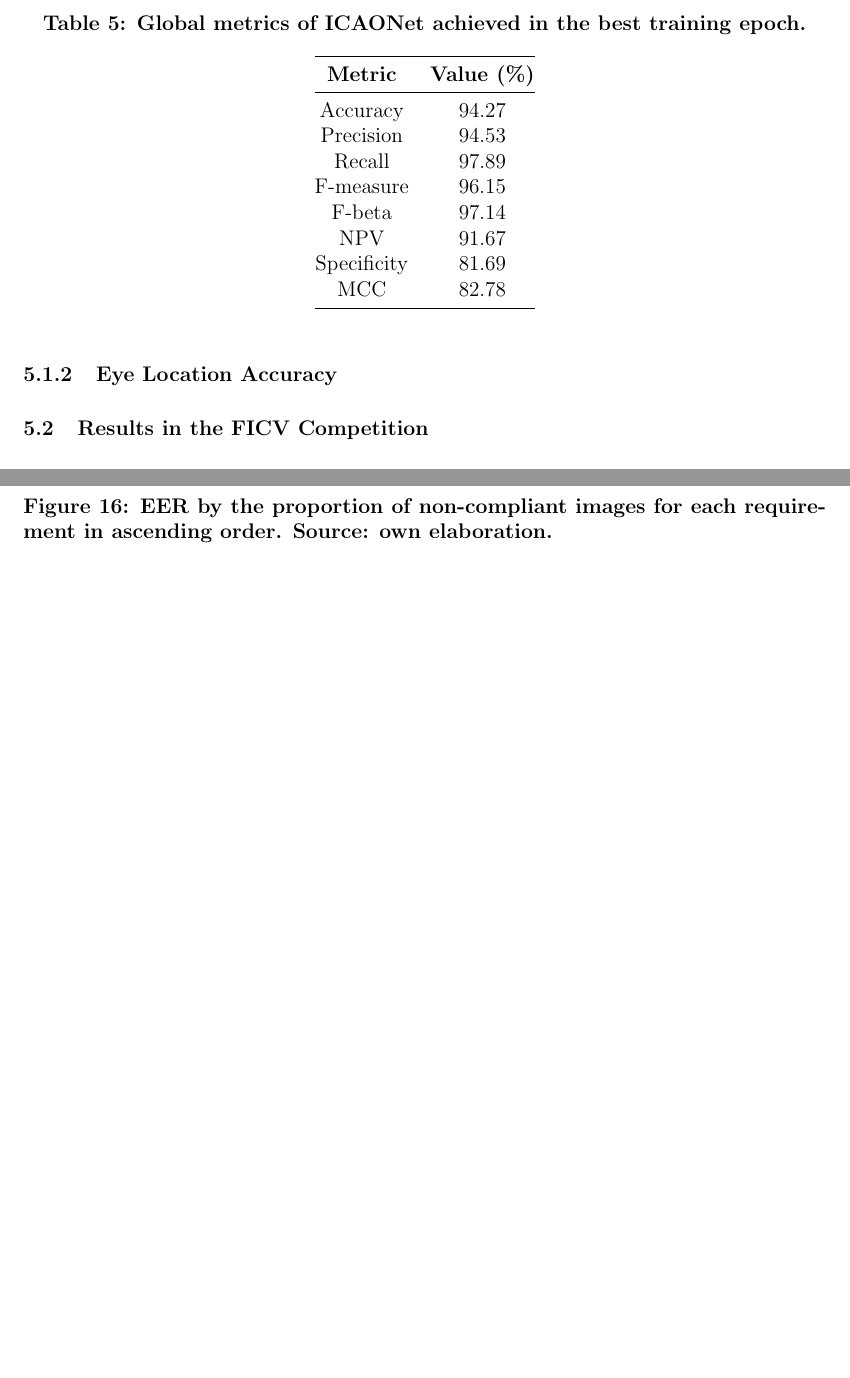
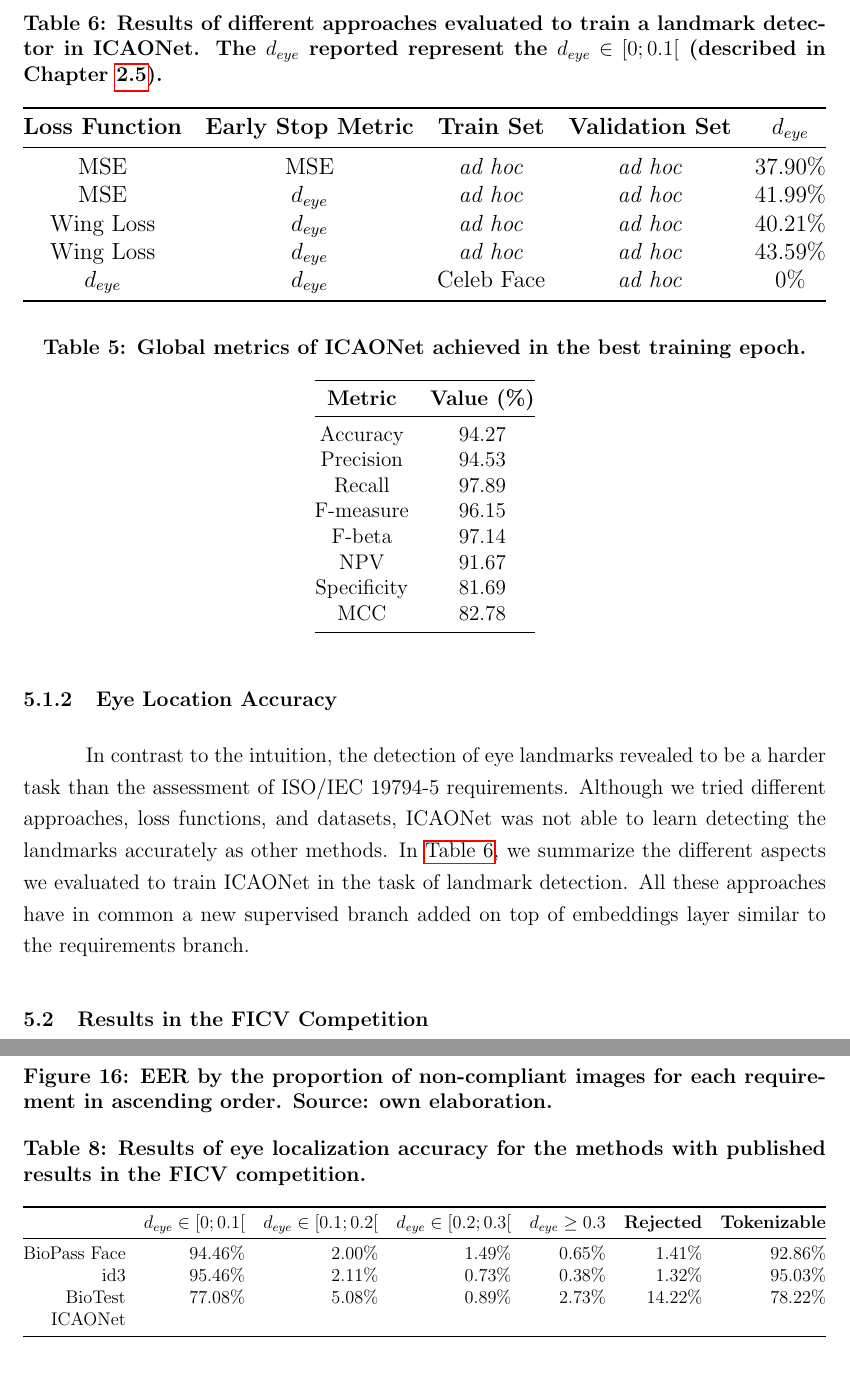
Before and after one commit to arnaldog12/phd-thesis, a LaTeX thesis (main.tex, which reads 5_results.tex, tables/table_comp_eyes.tex, tables/table_eyes.tex): two parts of pages 67 and 71 of 87, joined at a grey line, cut at the place of the change, the shorter picture padded with empty space. Compiled offline with pdfLaTeX.

Commit message:
add results table for eye locatization accuracy and minor texts

```diff
--- a/5_results.tex
+++ b/5_results.tex
@@ -25,6 +27,10 @@ The final metrics of \methodname can be seen \autoref{tab:metrics}. It can show
 \input{tables/table_metrics}
 
 \subsubsection{Eye Location Accuracy}
+
+In contrast to the intuition, the detection of eye landmarks revealed to be a harder task than the assessment of \icao requirements. Although we tried different approaches, loss functions, and datasets, \methodname was not able to learn detecting the landmarks accurately as other methods. In \autoref{tab:eyes}, we summarize the different aspects we evaluated to train \methodname in the task of landmark detection. All these approaches have in common a new supervised branch added on top of embeddings layer similar to the requirements branch.
+
+\input{tables/table_eyes}
 
 \subsection{Results in the FICV Competition} \label{sec:ficv_results}
 
--- /dev/null
+++ b/tables/table_comp_eyes.tex
@@ -0,0 +1,24 @@
+% Please add the following required packages to your document preamble:
+% \usepackage{booktabs}
+% \usepackage{graphicx}
+\begin{table}[]
+\centering
+\caption{Results of eye localization accuracy for the methods with published results in the FICV competition.}
+\label{tab:comp_eyes}
+\resizebox{\textwidth}{!}{%
+\begin{tabular}{@{}rrrrrrr@{}}
+\toprule
+\textbf{} &
+  \textbf{$d_{eye} \in [0;0.1[$} &
+  \textbf{$d_{eye} \in [0.1;0.2[$} &
+  \textbf{$d_{eye} \in [0.2;0.3[$} &
+  \textbf{$d_{eye} \geq 0.3$} &
+  \textbf{Rejected} &
+  \textbf{Tokenizable} \\ \midrule
+\biopass    & 94.46\% & 2.00\% & 1.49\% & 0.65\% & 1.41\%  & 92.86\% \\
+id3         & 95.46\% & 2.11\% & 0.73\% & 0.38\% & 1.32\%  & 95.03\% \\
+\biotest    & 77.08\% & 5.08\% & 0.89\% & 2.73\% & 14.22\% & 78.22\% \\
+\methodname &         &        &        &        &         &         \\ \bottomrule
+\end{tabular}%
+}
+\end{table}
--- /dev/null
+++ b/tables/table_eyes.tex
@@ -0,0 +1,19 @@
+% Please add the following required packages to your document preamble:
+% \usepackage{booktabs}
+% \usepackage{graphicx}
+\begin{table}[]
+\centering
+\caption{Results of different approaches evaluated to train a landmark detector in \methodname. The $d_{eye}$ reported represent the $d_{eye} \in [0;0.1[$ (described in Chapter \ref{sec:fvcongoing}).}
+\label{tab:eyes}
+\resizebox{\textwidth}{!}{%
+\begin{tabular}{@{}ccccc@{}}
+\toprule
+\textbf{Loss Function} & \textbf{Early Stop Metric} & \textbf{Train Set} & \textbf{Validation Set} & \textbf{$d_{eye}$} \\ \midrule
+MSE       & MSE       & \adhoc     & \adhoc & 37.90\% \\
+MSE       & $d_{eye}$ & \adhoc     & \adhoc & 41.99\% \\
+Wing Loss & $d_{eye}$ & \adhoc     & \adhoc & 40.21\% \\
+Wing Loss & $d_{eye}$ & \adhoc     & \adhoc & 43.59\% \\
+$d_{eye}$ & $d_{eye}$ & Celeb Face & \adhoc & 0\%     \\ \bottomrule
+\end{tabular}%
+}
+\end{table}
```
Also changed, not shown: 4_methodology.tex (+2 -2 lines), 5_results.tex (4 more changed lines), 1 other file.
